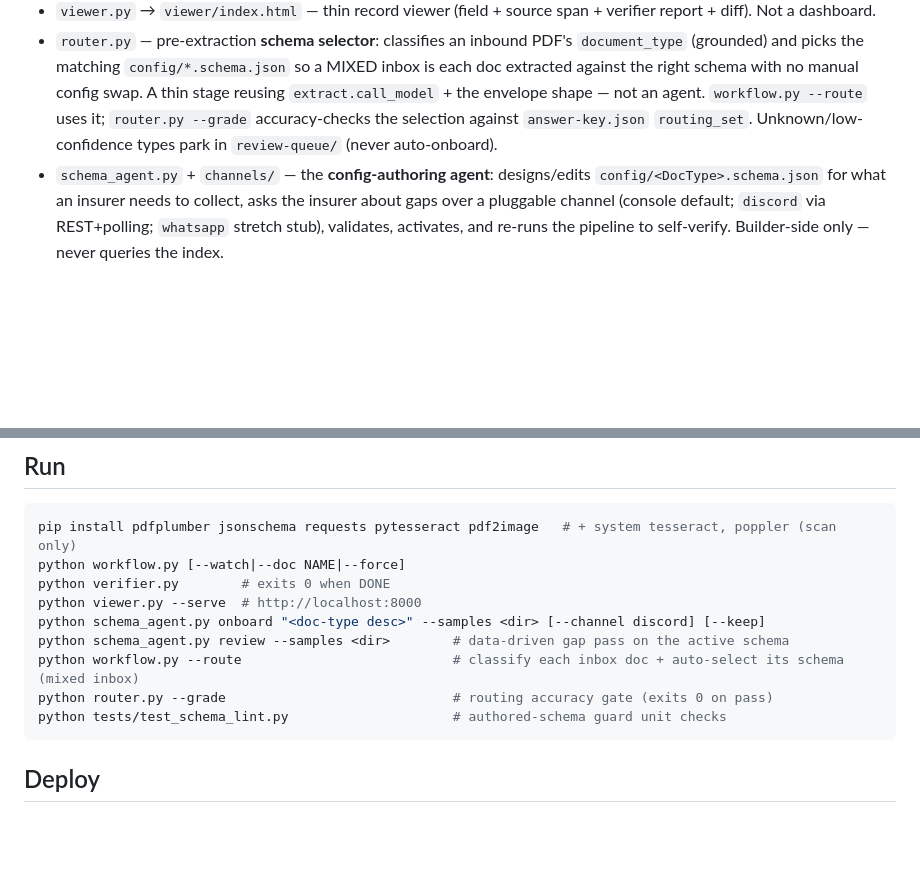
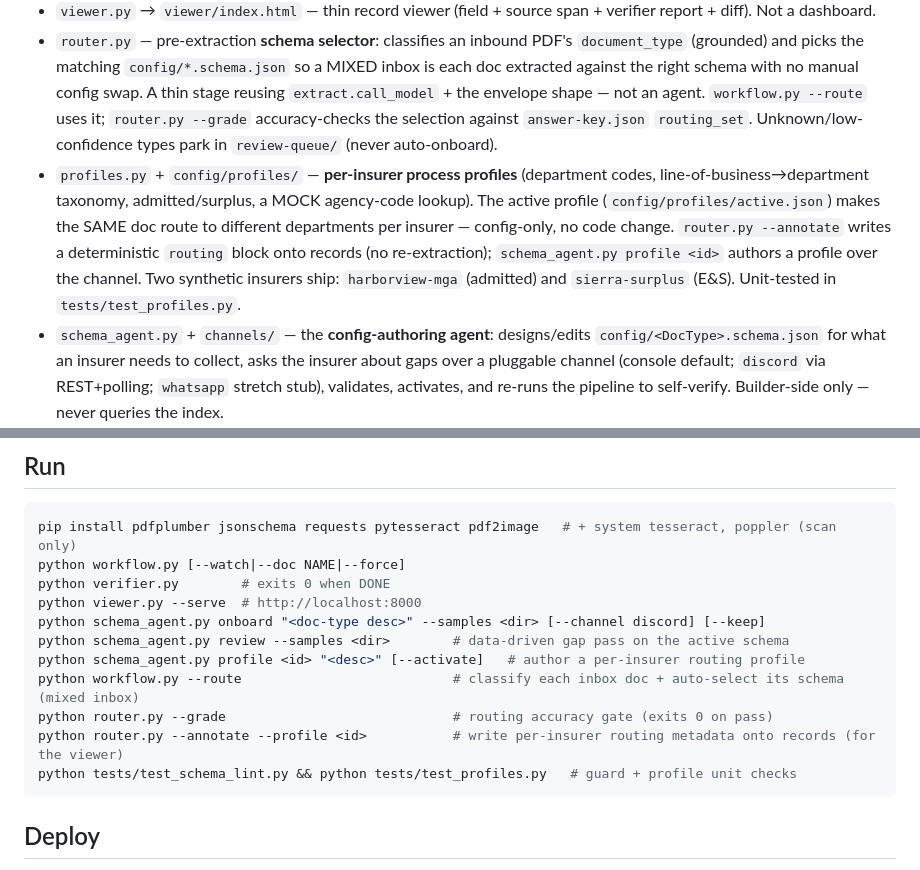
Before and after one commit to kaitlynhemby/insurance-indexer, a Markdown page: CLAUDE.md, 2 parts joined by grey strips. GitHub-like rendering; blank space fills up the shorter version.

Commit message:
docs: profiles + profile subcommand in CLAUDE.md
Co-Authored-By: Claude Opus 4.8 (1M context) <noreply@anthropic.com>

````diff
--- a/CLAUDE.md
+++ b/CLAUDE.md
@@ -14,6 +14,7 @@ the pipeline to any document type. Synthetic corpus; all code original.
 - `pdftext.py` / `normalize.py` / `schema_util.py` — shared: one PDF→text path for builder + grader (OCR fallback for image-only pages), ISO/integer normalization, schema walker.
 - `viewer.py` → `viewer/index.html` — thin record viewer (field + source span + verifier report + diff). Not a dashboard.
 - `router.py` — pre-extraction **schema selector**: classifies an inbound PDF's `document_type` (grounded) and picks the matching `config/*.schema.json` so a MIXED inbox is each doc extracted against the right schema with no manual config swap. A thin stage reusing `extract.call_model` + the envelope shape — not an agent. `workflow.py --route` uses it; `router.py --grade` accuracy-checks the selection against `answer-key.json` `routing_set`. Unknown/low-confidence types park in `review-queue/` (never auto-onboard).
+- `profiles.py` + `config/profiles/` — **per-insurer process profiles** (department codes, line-of-business→department taxonomy, admitted/surplus, a MOCK agency-code lookup). The active profile (`config/profiles/active.json`) makes the SAME doc route to different departments per insurer — config-only, no code change. `router.py --annotate` writes a deterministic `routing` block onto records (no re-extraction); `schema_agent.py profile <id>` authors a profile over the channel. Two synthetic insurers ship: `harborview-mga` (admitted) and `sierra-surplus` (E&S). Unit-tested in `tests/test_profiles.py`.
 - `schema_agent.py` + `channels/` — the **config-authoring agent**: designs/edits `config/<DocType>.schema.json` for what an insurer needs to collect, asks the insurer about gaps over a pluggable channel (console default; `discord` via REST+polling; `whatsapp` stretch stub), validates, activates, and re-runs the pipeline to self-verify. Builder-side only — never queries the index.
 
 ## Run
@@ -24,9 +25,11 @@ python verifier.py        # exits 0 when DONE
 python viewer.py --serve  # http://localhost:8000
 python schema_agent.py onboard "<doc-type desc>" --samples <dir> [--channel discord] [--keep]
 python schema_agent.py review --samples <dir>        # data-driven gap pass on the active schema
+python schema_agent.py profile <id> "<desc>" [--activate]   # author a per-insurer routing profile
 python workflow.py --route                           # classify each inbox doc + auto-select its schema (mixed inbox)
 python router.py --grade                             # routing accuracy gate (exits 0 on pass)
-python tests/test_schema_lint.py                     # authored-schema guard unit checks
+python router.py --annotate --profile <id>           # write per-insurer routing metadata onto records (for the viewer)
+python tests/test_schema_lint.py && python tests/test_profiles.py   # guard + profile unit checks
 ```
 
 ## Deploy
````
